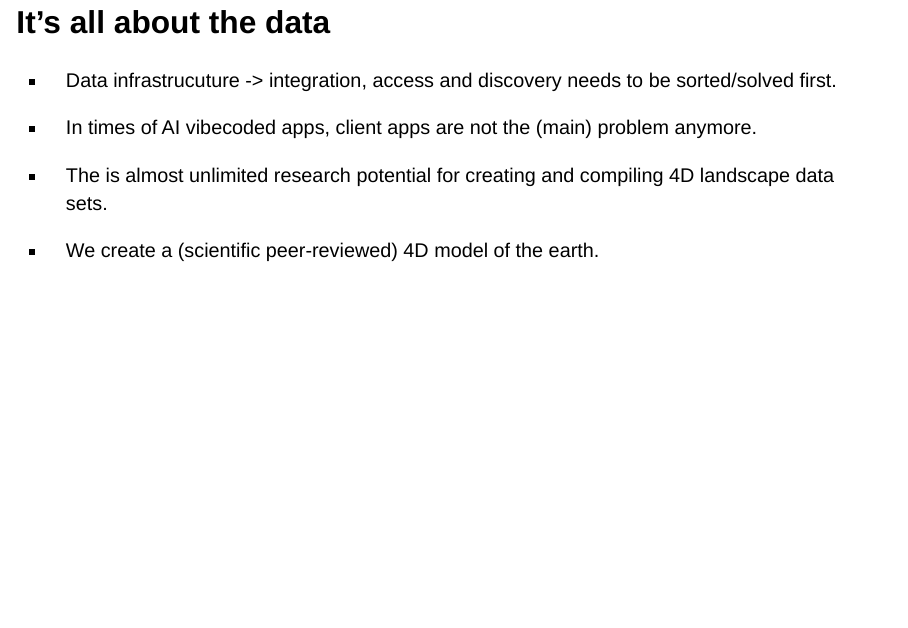
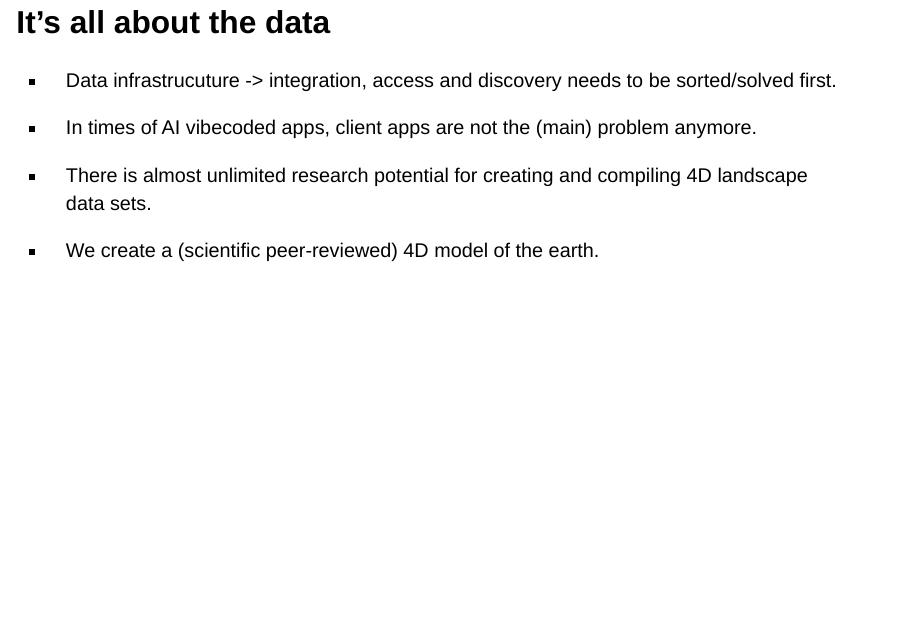
Before and after one commit to SpaceTimeArc/Systemarchitecture, a Quarto document (Presentations/20261028_GeomobCGN/index.qmd): page 16 of 17. Rendered offline with R 4.5, knitr and Pandoc in place of Quarto, with nearby package versions; drawn as Slidy slides in place of the format the file asks for.

Commit message:
Typo fix.

```diff
--- a/Presentations/20261028_GeomobCGN/index.qmd
+++ b/Presentations/20261028_GeomobCGN/index.qmd
@@ -138,7 +138,7 @@ Source: [guide.cloudnativegeo.org/images/cogeo-formats-table.png](https://guide.
 
 - In times of AI vibecoded apps, client apps are not the (main) problem anymore.
 
-- The is almost unlimited research potential for creating and compiling 4D landscape data sets.
+- There is almost unlimited research potential for creating and compiling 4D landscape data sets.
 
 - We create a (scientific peer-reviewed) 4D model of the earth.
 
```
